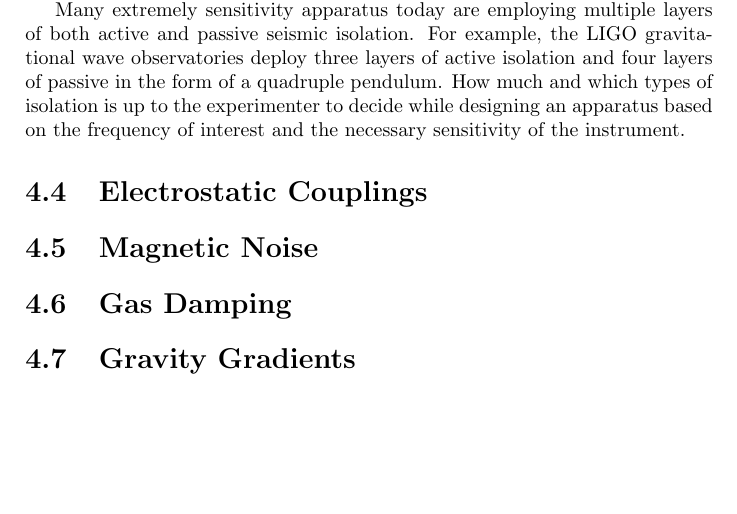
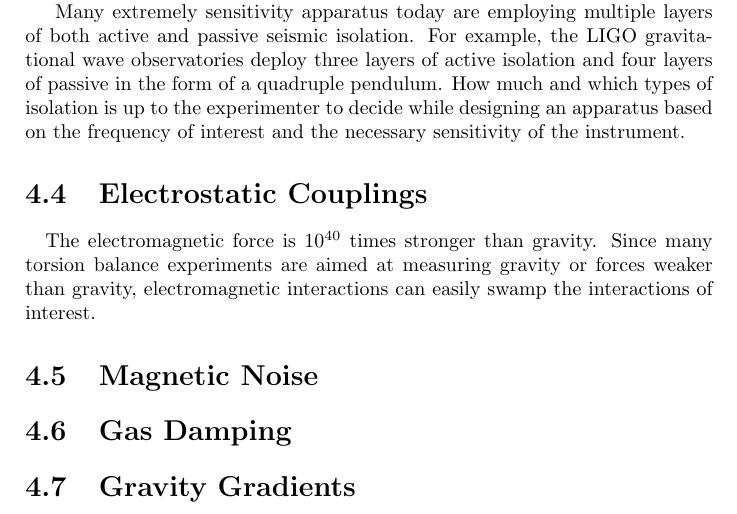
Before and after one commit to mpross/TorsionBalances, a LaTeX thesis (TorsionBalances.tex): part of page 30 of 33, cut so that both start at the same text, the shorter picture padded with empty space. Compiled offline with pdfLaTeX.

Commit message:
Started electrostatic section.

```diff
--- a/TorsionBalances.tex
+++ b/TorsionBalances.tex
@@ -453,7 +453,7 @@ Many extremely sensitivity apparatus today are employing multiple layers of both
 
 \section{Electrostatic Couplings}\label{elect}
 
-
+\quad The electromagnetic force is $10^{40}$ times stronger than gravity. Since many torsion balance experiments are aimed at measuring gravity or forces weaker than gravity, electromagnetic interactions can easily swamp the interactions of interest.
 
 \section{Magnetic Noise}
 \section{Gas Damping} \label{gas}
```
Also changed, not shown: TorsionBalances.pdf, 2 other files.
